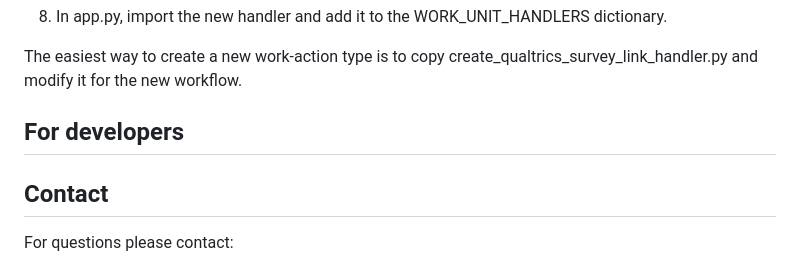
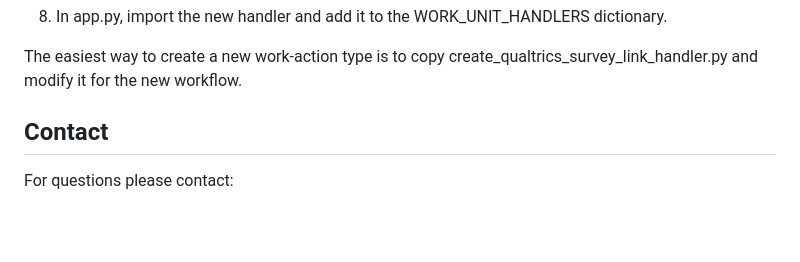
Before and after one commit to UtrechtUniversity/IRAS-Qualtircs-API-Scripts, a Markdown page: README.md, the part around one of its changes. Rendered like a GitHub page; blank space fills up the shorter version.

```diff
--- a/README.md
+++ b/README.md
@@ -143,10 +143,6 @@ If you choose to implement a new work action, you will need to make a few additi
 
 The easiest way to create a new work-action type is to copy create_qualtrics_survey_link_handler.py and modify it for the new workflow.
 
-
-
-## For developers
-
 ## Contact
 
 For questions please contact:
```
Also changed, not shown: other parts of README.md (+1 -1 lines).
